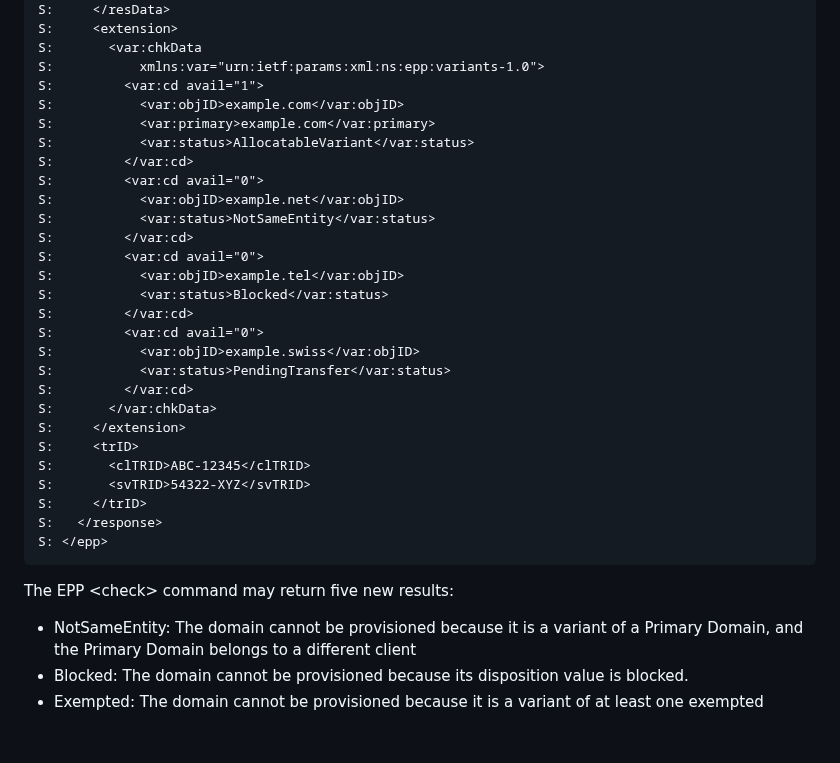
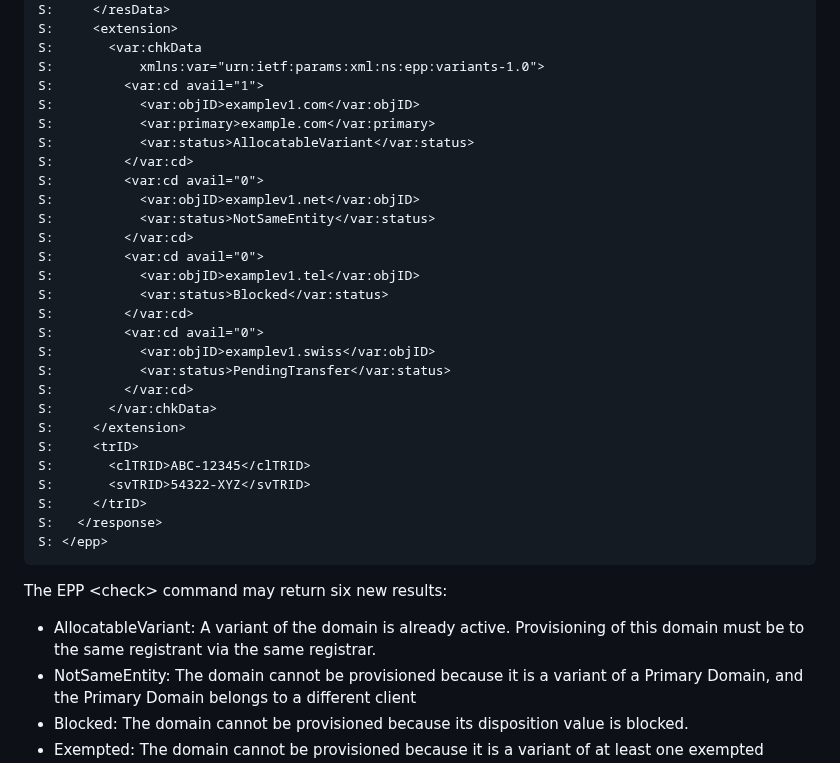
Before and after one commit to arnt/regext-epp-variants, a Markdown page: draft-ietf-regext-epp-same-entity.md, the part around one of its changes. Drawn GitHub-style; blank space fills up the shorter version.

Commit message:
fixed some minor issues

```diff
--- a/draft-ietf-regext-epp-same-entity.md
+++ b/draft-ietf-regext-epp-same-entity.md
@@ -284,20 +284,20 @@ S:     <extension>
 S:       <var:chkData
 S:           xmlns:var="urn:ietf:params:xml:ns:epp:variants-1.0">
 S:         <var:cd avail="1">
-S:           <var:objID>example.com</var:objID>
+S:           <var:objID>examplev1.com</var:objID>
 S:           <var:primary>example.com</var:primary>
 S:           <var:status>AllocatableVariant</var:status>
 S:         </var:cd>
 S:         <var:cd avail="0">
-S:           <var:objID>example.net</var:objID>
+S:           <var:objID>examplev1.net</var:objID>
 S:           <var:status>NotSameEntity</var:status>
 S:         </var:cd>
 S:         <var:cd avail="0">
-S:           <var:objID>example.tel</var:objID>
+S:           <var:objID>examplev1.tel</var:objID>
 S:           <var:status>Blocked</var:status>
 S:         </var:cd>
 S:         <var:cd avail="0">
-S:           <var:objID>example.swiss</var:objID>
+S:           <var:objID>examplev1.swiss</var:objID>
 S:           <var:status>PendingTransfer</var:status>
 S:         </var:cd>
 S:       </var:chkData>
@@ -311,9 +311,10 @@ S: </epp>
 ~~~~~~~~~~~
 
 
-The EPP &lt;check&gt; command may return five new results:
+The EPP &lt;check&gt; command may return six new results:
 
-
+- AllocatableVariant: A variant of the domain is already active. Provisioning of this
+domain must be to the same registrant via the same registrar.
 - NotSameEntity: The domain cannot be provisioned because it is a variant of a
 Primary Domain, and the Primary Domain belongs to a different client
 - Blocked: The domain cannot be provisioned because its disposition value is blocked.
```
Also changed, not shown: other parts of draft-ietf-regext-epp-same-entity.md (+2 -2 lines).
